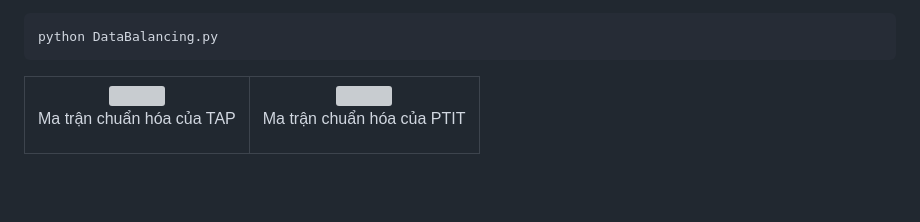
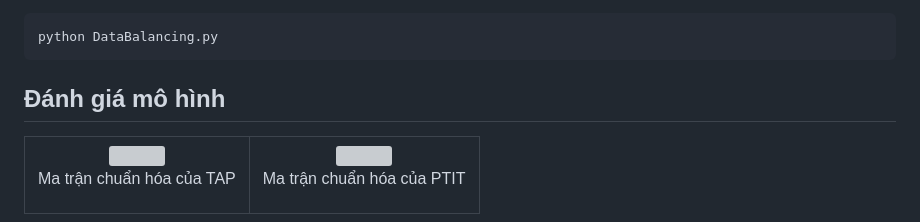
Before and after one commit to vancongmta/PTIT, a Markdown page: README.md, the part around the change. GitHub-like rendering; blank space fills up the shorter version; grey boxes are pictures that could not be loaded.

````diff
--- a/README.md
+++ b/README.md
@@ -71,6 +71,7 @@ thuật toán cân bằng dữ liệu (Data Balancing). Trong các bài toán h
 ```
 python DataBalancing.py
 ```
+## Đánh giá mô hình
 <table>
   <tr>
     <td align="center">
````
